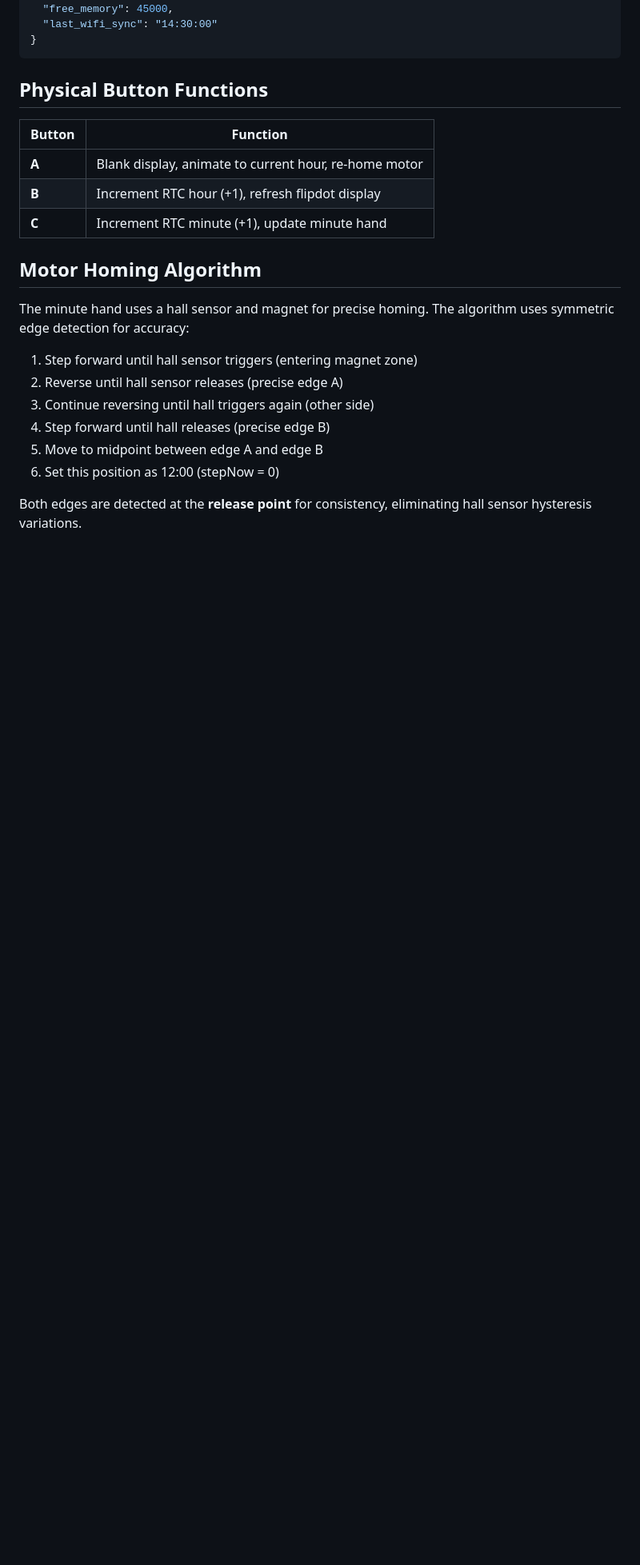
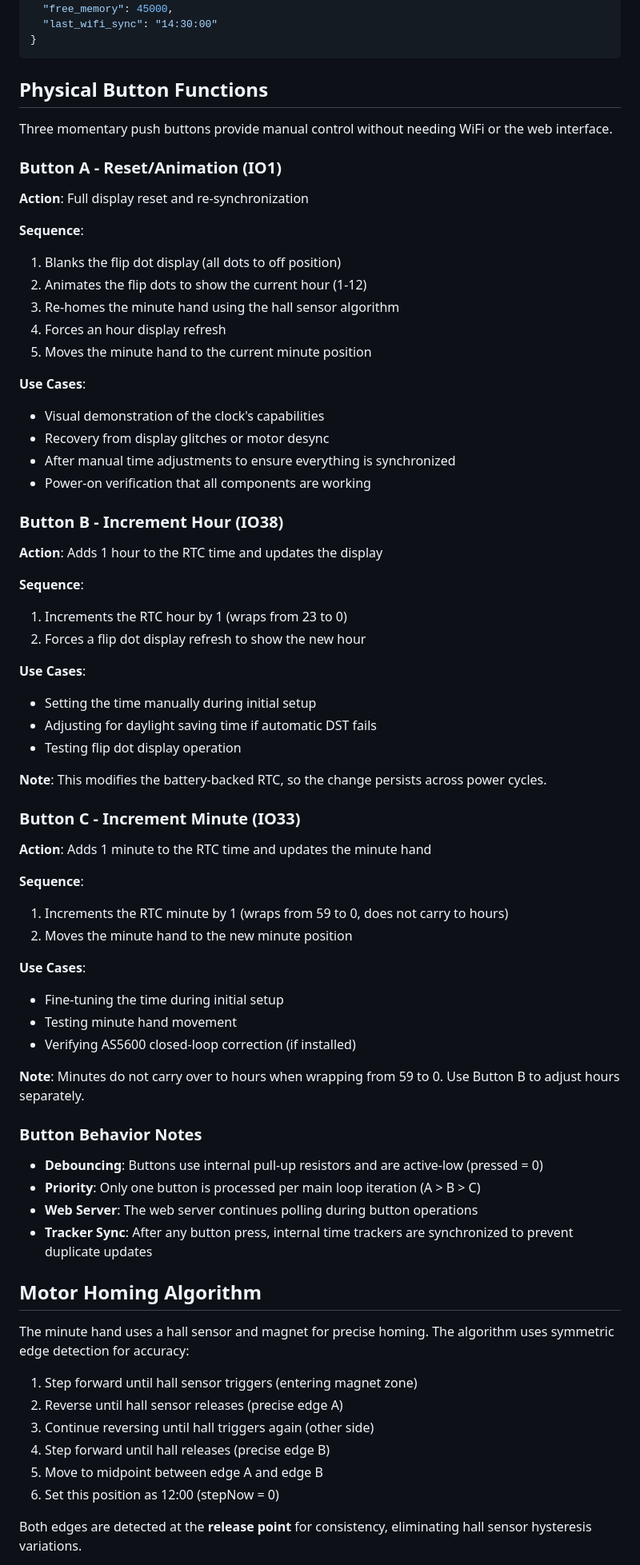
Before and after one commit to ohararp/FlipDotCircleClock, a Markdown page: README.md, the part around one of its changes. Shown at 80% size. GitHub-like rendering; blank space fills up the shorter version.

```diff
--- a/README.md
+++ b/README.md
@@ -312,11 +319,61 @@ The IP address is shown on the OLED display and printed to the serial console.
 
 ## Physical Button Functions
 
-| Button | Function |
-|--------|----------|
-| **A** | Blank display, animate to current hour, re-home motor |
-| **B** | Increment RTC hour (+1), refresh flipdot display |
-| **C** | Increment RTC minute (+1), update minute hand |
+Three momentary push buttons provide manual control without needing WiFi or the web interface.
+
+### Button A - Reset/Animation (IO1)
+
+**Action**: Full display reset and re-synchronization
+
+**Sequence**:
+1. Blanks the flip dot display (all dots to off position)
+2. Animates the flip dots to show the current hour (1-12)
+3. Re-homes the minute hand using the hall sensor algorithm
+4. Forces an hour display refresh
+5. Moves the minute hand to the current minute position
+
+**Use Cases**:
+- Visual demonstration of the clock's capabilities
+- Recovery from display glitches or motor desync
+- After manual time adjustments to ensure everything is synchronized
+- Power-on verification that all components are working
+
+### Button B - Increment Hour (IO38)
+
+**Action**: Adds 1 hour to the RTC time and updates the display
+
+**Sequence**:
+1. Increments the RTC hour by 1 (wraps from 23 to 0)
+2. Forces a flip dot display refresh to show the new hour
+
+**Use Cases**:
+- Setting the time manually during initial setup
+- Adjusting for daylight saving time if automatic DST fails
+- Testing flip dot display operation
+
+**Note**: This modifies the battery-backed RTC, so the change persists across power cycles.
+
+### Button C - Increment Minute (IO33)
+
+**Action**: Adds 1 minute to the RTC time and updates the minute hand
+
+**Sequence**:
+1. Increments the RTC minute by 1 (wraps from 59 to 0, does not carry to hours)
+2. Moves the minute hand to the new minute position
+
+**Use Cases**:
+- Fine-tuning the time during initial setup
+- Testing minute hand movement
+- Verifying AS5600 closed-loop correction (if installed)
+
+**Note**: Minutes do not carry over to hours when wrapping from 59 to 0. Use Button B to adjust hours separately.
+
+### Button Behavior Notes
+
+- **Debouncing**: Buttons use internal pull-up resistors and are active-low (pressed = 0)
+- **Priority**: Only one button is processed per main loop iteration (A > B > C)
+- **Web Server**: The web server continues polling during button operations
+- **Tracker Sync**: After any button press, internal time trackers are synchronized to prevent duplicate updates
 
 ## Motor Homing Algorithm
 
```
Also changed, not shown: other parts of README.md (+70 -0 lines).
